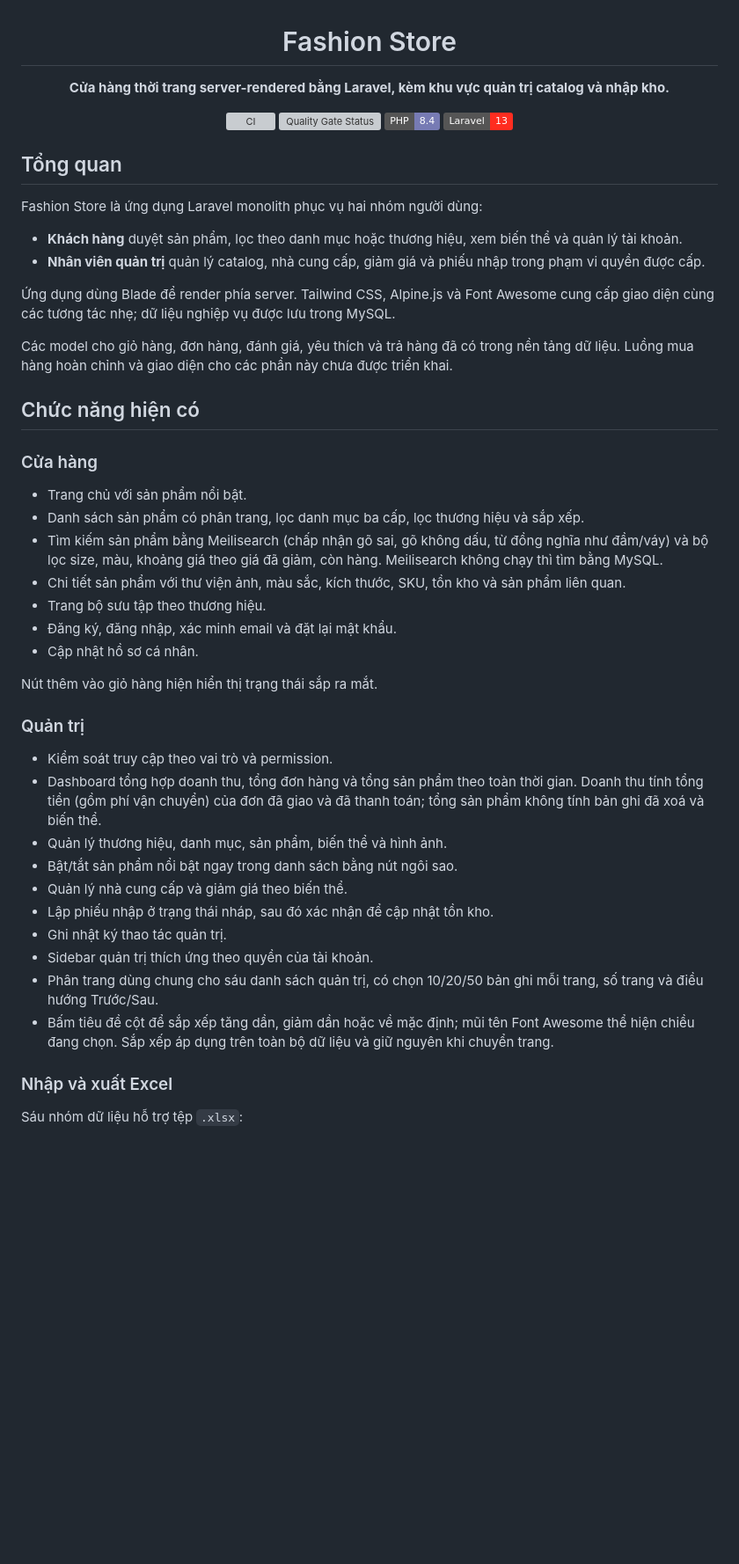
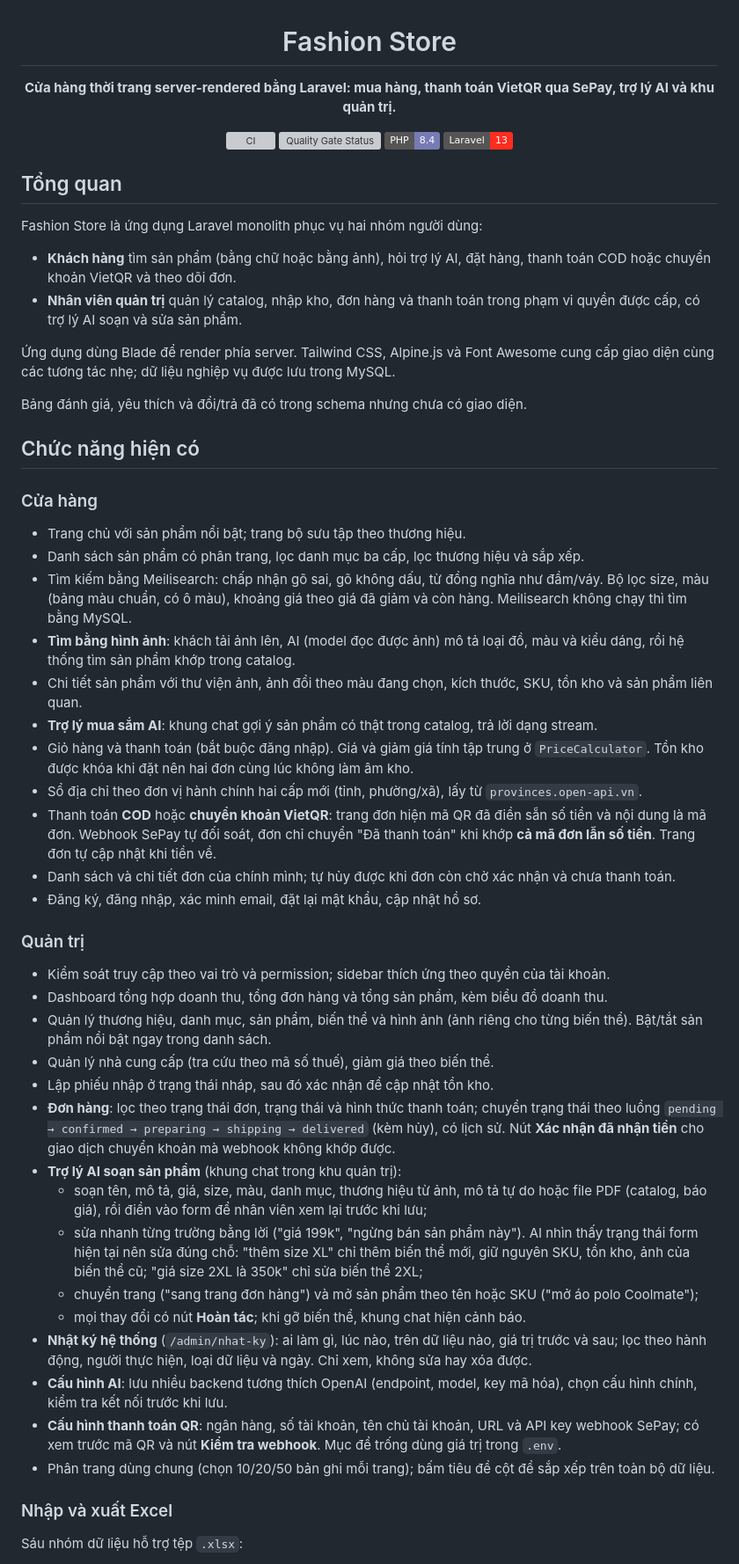
Before and after one commit to Thinha1/fashion-store, a Markdown page: README.md, the part around one of its changes. Shown at 88% size. Drawn GitHub-style; badges without logos; blank space fills up the shorter version; grey boxes are pictures that could not be loaded.

Commit message:
Describe what the shop and admin can do today in the README
Brings the feature list up to date (checkout, VietQR/SePay, image search,
the AI assistants, audit log, AI and payment settings) and adds the steps
to connect SePay, the JS test command and the newer tables.

Co-Authored-By: Claude Opus 5.5 <noreply@anthropic.com>

```diff
--- a/README.md
+++ b/README.md
@@ -2,7 +2,7 @@
 
 # Fashion Store
 
-**Cửa hàng thời trang server-rendered bằng Laravel, kèm khu vực quản trị catalog và nhập kho.**
+**Cửa hàng thời trang server-rendered bằng Laravel: mua hàng, thanh toán VietQR qua SePay, trợ lý AI và khu quản trị.**
 
 [![CI](https://github.com/Thinha1/fashion-store/actions/workflows/ci.yml/badge.svg)](https://github.com/Thinha1/fashion-store/actions/workflows/ci.yml)
 [![Quality Gate Status](https://sonarcloud.io/api/project_badges/measure?project=Thinha1_fashion-store&metric=alert_status)](https://sonarcloud.io/summary/new_code?id=Thinha1_fashion-store)
@@ -15,39 +15,46 @@
 
 Fashion Store là ứng dụng Laravel monolith phục vụ hai nhóm người dùng:
 
-- **Khách hàng** duyệt sản phẩm, lọc theo danh mục hoặc thương hiệu, xem biến thể và quản lý tài khoản.
-- **Nhân viên quản trị** quản lý catalog, nhà cung cấp, giảm giá và phiếu nhập trong phạm vi quyền được cấp.
+- **Khách hàng** tìm sản phẩm (bằng chữ hoặc bằng ảnh), hỏi trợ lý AI, đặt hàng, thanh toán COD hoặc chuyển khoản VietQR và theo dõi đơn.
+- **Nhân viên quản trị** quản lý catalog, nhập kho, đơn hàng và thanh toán trong phạm vi quyền được cấp, có trợ lý AI soạn và sửa sản phẩm.
 
 Ứng dụng dùng Blade để render phía server. Tailwind CSS, Alpine.js và Font Awesome cung cấp giao diện cùng các tương tác nhẹ; dữ liệu nghiệp vụ được lưu trong MySQL.
 
-Các model cho giỏ hàng, đơn hàng, đánh giá, yêu thích và trả hàng đã có trong nền tảng dữ liệu. Luồng mua hàng hoàn chỉnh và giao diện cho các phần này chưa được triển khai.
+Bảng đánh giá, yêu thích và đổi/trả đã có trong schema nhưng chưa có giao diện.
 
 ## Chức năng hiện có
 
 ### Cửa hàng
 
-- Trang chủ với sản phẩm nổi bật.
+- Trang chủ với sản phẩm nổi bật; trang bộ sưu tập theo thương hiệu.
 - Danh sách sản phẩm có phân trang, lọc danh mục ba cấp, lọc thương hiệu và sắp xếp.
-- Tìm kiếm sản phẩm bằng Meilisearch (chấp nhận gõ sai, gõ không dấu, từ đồng nghĩa như đầm/váy) và bộ lọc size, màu, khoảng giá theo giá đã giảm, còn hàng. Meilisearch không chạy thì tìm bằng MySQL.
-- Chi tiết sản phẩm với thư viện ảnh, màu sắc, kích thước, SKU, tồn kho và sản phẩm liên quan.
-- Trang bộ sưu tập theo thương hiệu.
-- Đăng ký, đăng nhập, xác minh email và đặt lại mật khẩu.
-- Cập nhật hồ sơ cá nhân.
-
-Nút thêm vào giỏ hàng hiện hiển thị trạng thái sắp ra mắt.
+- Tìm kiếm bằng Meilisearch: chấp nhận gõ sai, gõ không dấu, từ đồng nghĩa như đầm/váy. Bộ lọc size, màu (bảng màu chuẩn, có ô màu), khoảng giá theo giá đã giảm và còn hàng. Meilisearch không chạy thì tìm bằng MySQL.
+- **Tìm bằng hình ảnh**: khách tải ảnh lên, AI (model đọc được ảnh) mô tả loại đồ, màu và kiểu dáng, rồi hệ thống tìm sản phẩm khớp trong catalog.
+- Chi tiết sản phẩm với thư viện ảnh, ảnh đổi theo màu đang chọn, kích thước, SKU, tồn kho và sản phẩm liên quan.
+- **Trợ lý mua sắm AI**: khung chat gợi ý sản phẩm có thật trong catalog, trả lời dạng stream.
+- Giỏ hàng và thanh toán (bắt buộc đăng nhập). Giá và giảm giá tính tập trung ở `PriceCalculator`. Tồn kho được khóa khi đặt nên hai đơn cùng lúc không làm âm kho.
+- Sổ địa chỉ theo đơn vị hành chính hai cấp mới (tỉnh, phường/xã), lấy từ `provinces.open-api.vn`.
+- Thanh toán **COD** hoặc **chuyển khoản VietQR**: trang đơn hiện mã QR đã điền sẵn số tiền và nội dung là mã đơn. Webhook SePay tự đối soát, đơn chỉ chuyển "Đã thanh toán" khi khớp **cả mã đơn lẫn số tiền**. Trang đơn tự cập nhật khi tiền về.
+- Danh sách và chi tiết đơn của chính mình; tự hủy được khi đơn còn chờ xác nhận và chưa thanh toán.
+- Đăng ký, đăng nhập, xác minh email, đặt lại mật khẩu, cập nhật hồ sơ.
 
 ### Quản trị
 
-- Kiểm soát truy cập theo vai trò và permission.
-- Dashboard tổng hợp doanh thu, tổng đơn hàng và tổng sản phẩm theo toàn thời gian. Doanh thu tính tổng tiền (gồm phí vận chuyển) của đơn đã giao và đã thanh toán; tổng sản phẩm không tính bản ghi đã xoá và biến thể.
-- Quản lý thương hiệu, danh mục, sản phẩm, biến thể và hình ảnh.
-- Bật/tắt sản phẩm nổi bật ngay trong danh sách bằng nút ngôi sao.
-- Quản lý nhà cung cấp và giảm giá theo biến thể.
+- Kiểm soát truy cập theo vai trò và permission; sidebar thích ứng theo quyền của tài khoản.
+- Dashboard tổng hợp doanh thu, tổng đơn hàng và tổng sản phẩm, kèm biểu đồ doanh thu.
+- Quản lý thương hiệu, danh mục, sản phẩm, biến thể và hình ảnh (ảnh riêng cho từng biến thể). Bật/tắt sản phẩm nổi bật ngay trong danh sách.
+- Quản lý nhà cung cấp (tra cứu theo mã số thuế), giảm giá theo biến thể.
 - Lập phiếu nhập ở trạng thái nháp, sau đó xác nhận để cập nhật tồn kho.
-- Ghi nhật ký thao tác quản trị.
-- Sidebar quản trị thích ứng theo quyền của tài khoản.
-- Phân trang dùng chung cho sáu danh sách quản trị, có chọn 10/20/50 bản ghi mỗi trang, số trang và điều hướng Trước/Sau.
-- Bấm tiêu đề cột để sắp xếp tăng dần, giảm dần hoặc về mặc định; mũi tên Font Awesome thể hiện chiều đang chọn. Sắp xếp áp dụng trên toàn bộ dữ liệu và giữ nguyên khi chuyển trang.
+- **Đơn hàng**: lọc theo trạng thái đơn, trạng thái và hình thức thanh toán; chuyển trạng thái theo luồng `pending → confirmed → preparing → shipping → delivered` (kèm hủy), có lịch sử. Nút **Xác nhận đã nhận tiền** cho giao dịch chuyển khoản mà webhook không khớp được.
+- **Trợ lý AI soạn sản phẩm** (khung chat trong khu quản trị):
+  - soạn tên, mô tả, giá, size, màu, danh mục, thương hiệu từ ảnh, mô tả tự do hoặc file PDF (catalog, báo giá), rồi điền vào form để nhân viên xem lại trước khi lưu;
+  - sửa nhanh từng trường bằng lời ("giá 199k", "ngừng bán sản phẩm này"). AI nhìn thấy trạng thái form hiện tại nên sửa đúng chỗ: "thêm size XL" chỉ thêm biến thể mới, giữ nguyên SKU, tồn kho, ảnh của biến thể cũ; "giá size 2XL là 350k" chỉ sửa biến thể 2XL;
+  - chuyển trang ("sang trang đơn hàng") và mở sản phẩm theo tên hoặc SKU ("mở áo polo Coolmate");
+  - mọi thay đổi có nút **Hoàn tác**; khi gỡ biến thể, khung chat hiện cảnh báo.
+- **Nhật ký hệ thống** (`/admin/nhat-ky`): ai làm gì, lúc nào, trên dữ liệu nào, giá trị trước và sau; lọc theo hành động, người thực hiện, loại dữ liệu và ngày. Chỉ xem, không sửa hay xóa được.
+- **Cấu hình AI**: lưu nhiều backend tương thích OpenAI (endpoint, model, key mã hóa), chọn cấu hình chính, kiểm tra kết nối trước khi lưu.
+- **Cấu hình thanh toán QR**: ngân hàng, số tài khoản, tên chủ tài khoản, URL và API key webhook SePay; có xem trước mã QR và nút **Kiểm tra webhook**. Mục để trống dùng giá trị trong `.env`.
+- Phân trang dùng chung (chọn 10/20/50 bản ghi mỗi trang); bấm tiêu đề cột để sắp xếp trên toàn bộ dữ liệu.
 
 ### Nhập và xuất Excel
 
```
Also changed, not shown: other parts of README.md (+23 -5 lines).
